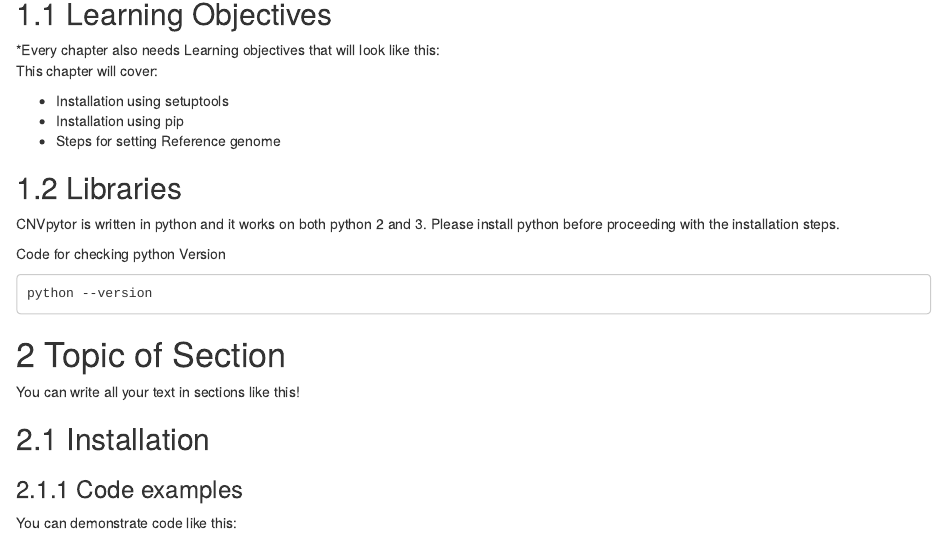
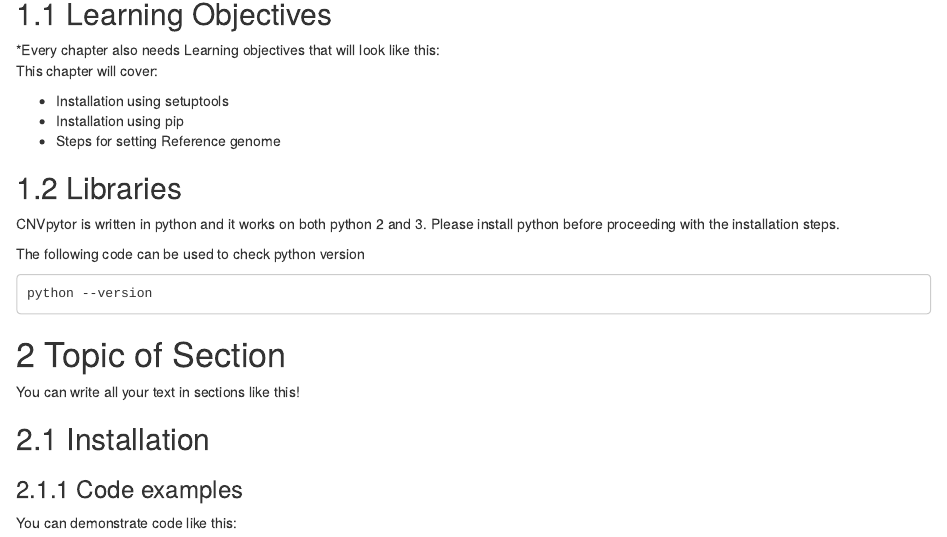
Before and after one commit to abyzovlab/CNVpytor-course, an R Markdown document (02-chapter_of_course.Rmd): the page in a window 1100 px wide, from 140 px down. Rendered offline with R 4.5, knitr and Pandoc, with nearby package versions; drawn as R Markdown's standard HTML page in place of the format the file asks for; some code elsewhere in the file could not run offline.

Commit message:
install docs

````diff
--- a/02-chapter_of_course.Rmd
+++ b/02-chapter_of_course.Rmd
@@ -22,7 +22,7 @@ This chapter will cover:
 
 CNVpytor is written in python and it works on both python 2 and 3. Please install python before proceeding with the installation steps.
 
-Code for checking python Version
+The following code can be used to check python version
 
 ```
 python --version
````
